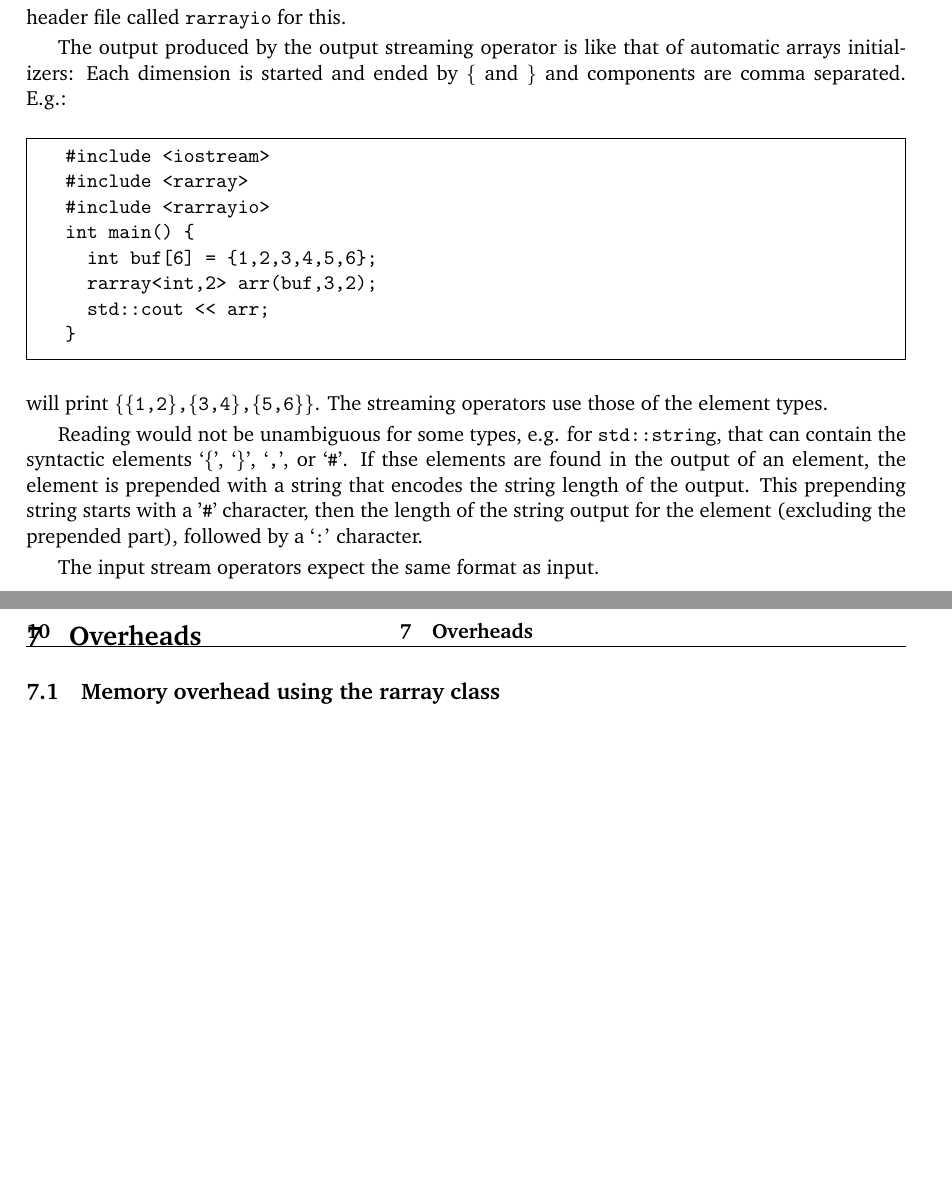
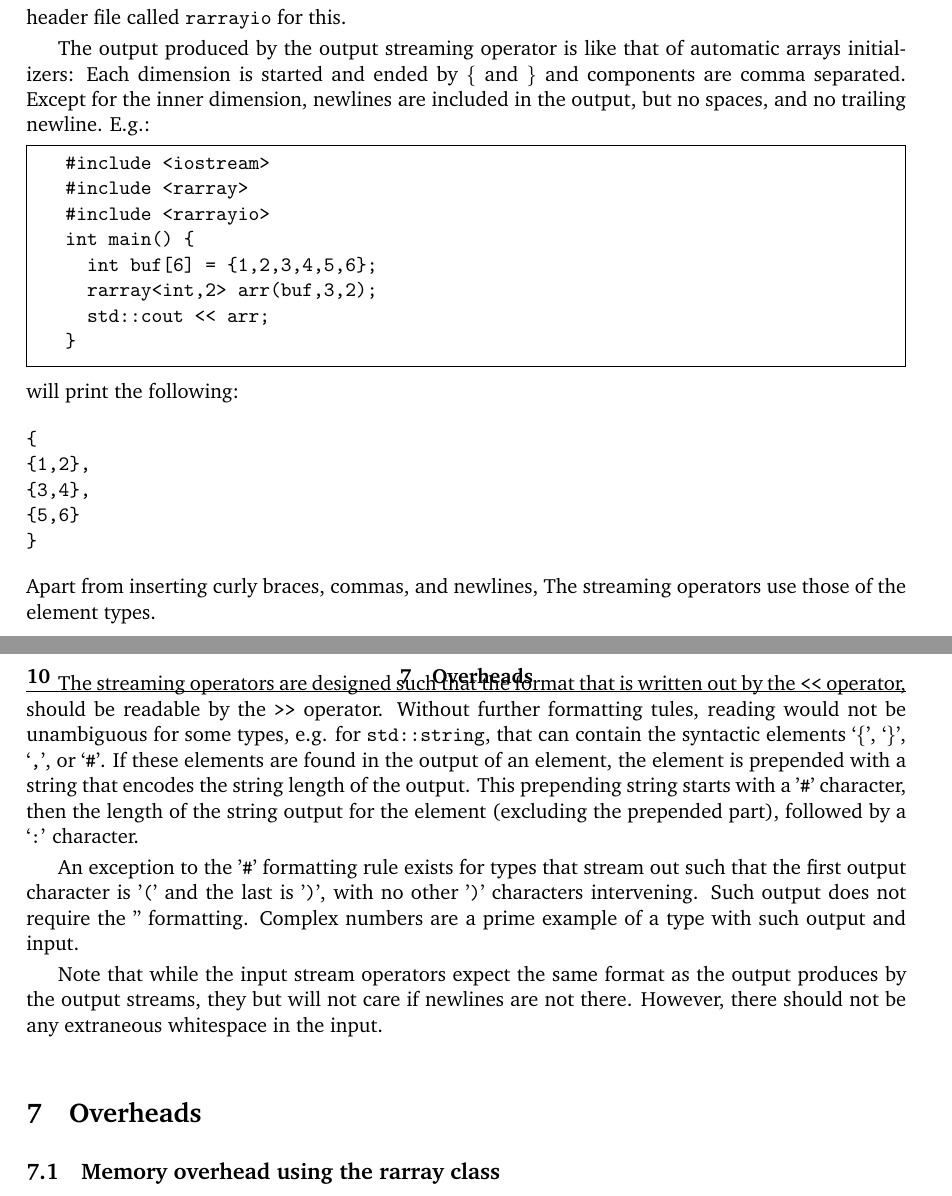
Before and after one commit to vanzonr/rarray, a LaTeX document (rarraydoc.tex): two parts of pages 9 and 10 of 15, joined at a grey line, cut so that both start at the same text, the shorter picture padded with empty space. Compiled offline with pdfLaTeX.

Commit message:
Updated the documentation and readme

```diff
--- a/rarraydoc.tex
+++ b/rarraydoc.tex
@@ -553,7 +553,11 @@ This method creates deep copy of the rarray, i.e., an independent rarray with th
 
 Although it is usually preferrable to store large arrays in binary, rarray does provide streaming operators \texttt{<<} and \texttt{>>} to read and write to standard C++ iostreams.  You need to include an additional header file called \texttt{rarrayio} for this.
 
-The output produced by the output streaming operator is like that of automatic arrays initializers: Each dimension is started and ended by \texttt{\{} and \texttt{\}} and components are comma separated.
+The output produced by the output streaming operator is like that of
+automatic arrays initializers: Each dimension is started and ended by
+\texttt{\{} and \texttt{\}} and components are comma separated.
+Except for the inner dimension, newlines are included in the output,
+but no spaces, and no trailing newline.
 E.g.:\vspace{-9pt}
 \begin{framed}\vspace{-18pt}%
 %TEST THIS
@@ -570,11 +574,35 @@ E.g.:\vspace{-9pt}
 %END TEST THIS
 \vspace{-12pt}
 \end{framed}\vspace{-8pt}\noindent
-will print \texttt{\{\{1,2\},\{3,4\},\{5,6\}\}}. The streaming operators use those of the element types.
+will print the following:
+\begin{verbatim}
+{
+{1,2},
+{3,4},
+{5,6}
+}
+\end{verbatim}
+Apart from inserting curly braces, commas, and newlines, The streaming operators use those of the element types.
 
-Reading would not be unambiguous for some types, e.g. for \texttt{std::string}, that can contain the syntactic elements `\texttt{\{}', `\texttt{\}}', `\texttt{,}', or `\texttt{\#}'.  If thse elements are found in the output of an element, the element is prepended with a string that encodes the string length of the output. This prepending string starts with a '\texttt\#' character, then the length of the string output for the element  (excluding the prepended part), followed by a `\texttt:' character.
+The streaming operators are designed such that the format that is
+written out by the \texttt{<<} operator, should be readable by the
+\texttt{>>} operator.
+Without further formatting tules, reading would not be unambiguous for
+some types, e.g. for
+\texttt{std::string}, that can contain the syntactic elements
+`\texttt{\{}', `\texttt{\}}', `\texttt{,}', or `\texttt{\#}'.  If these elements are found in the output of an element, the element is prepended with a string that encodes the string length of the output. This prepending string starts with a '\texttt\#' character, then the length of the string output for the element  (excluding the prepended part), followed by a `\texttt:' character.
 
-The input stream operators expect the same format as input.
+An exception to the '\texttt\#' formatting rule exists for types that
+stream out such that the first output character is '\texttt(' and the
+last is '\texttt)', with no other '\texttt)' characters
+intervening. Such output does not require the '\texttt#'
+formatting. Complex numbers are a prime example of a type with such
+output and input.
+
+Note that while the input stream operators expect the same format as
+the output produces by the output streams, they but will
+not care if newlines are not there. However, there should not be any extraneous
+whitespace in the input.
 
 \section{Overheads}
 
```
Also changed, not shown: README.md, rarraydoc.pdf, rarraydoc.tex (2 more changed lines), 1 other file.
